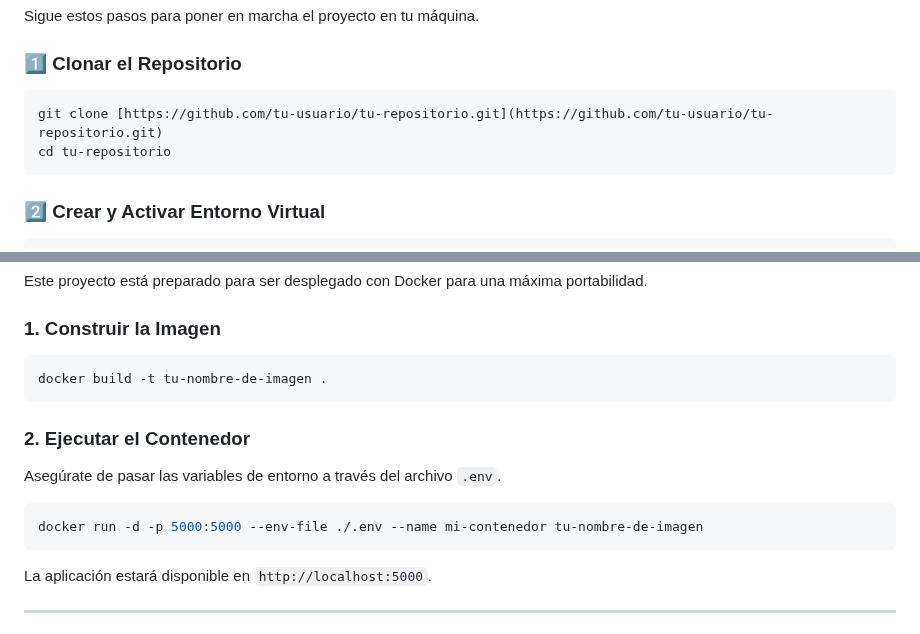
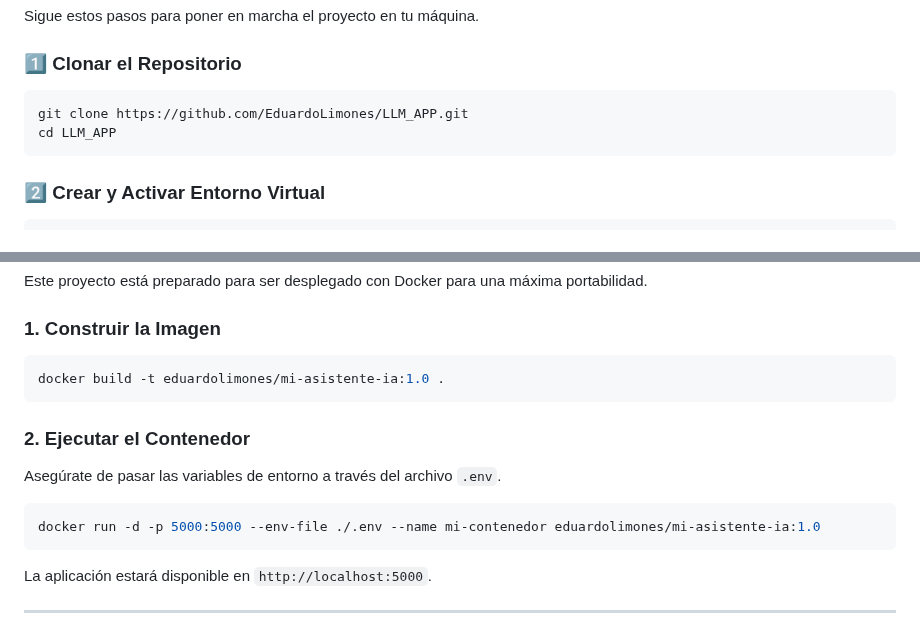
Before and after one commit to EduardoLimones/LLM_APP, a Markdown page: README.md, 2 parts joined by grey strips. Rendered like a GitHub page.

````diff
--- a/README.md
+++ b/README.md
@@ -37,8 +37,8 @@ Sigue estos pasos para poner en marcha el proyecto en tu máquina.
 
 ### 1️⃣ Clonar el Repositorio
 ```bash
-git clone [https://github.com/tu-usuario/tu-repositorio.git](https://github.com/tu-usuario/tu-repositorio.git)
-cd tu-repositorio
+git clone https://github.com/EduardoLimones/LLM_APP.git
+cd LLM_APP
 ```
 
 ### 2️⃣ Crear y Activar Entorno Virtual
@@ -121,13 +121,13 @@ Este proyecto está preparado para ser desplegado con Docker para una máxima po
 
 ### 1. Construir la Imagen
 ```bash
-docker build -t tu-nombre-de-imagen .
+docker build -t eduardolimones/mi-asistente-ia:1.0 .
 ```
 
 ### 2. Ejecutar el Contenedor
 Asegúrate de pasar las variables de entorno a través del archivo `.env`.
 ```bash
-docker run -d -p 5000:5000 --env-file ./.env --name mi-contenedor tu-nombre-de-imagen
+docker run -d -p 5000:5000 --env-file ./.env --name mi-contenedor eduardolimones/mi-asistente-ia:1.0
 ```
 La aplicación estará disponible en `http://localhost:5000`.
 
````
